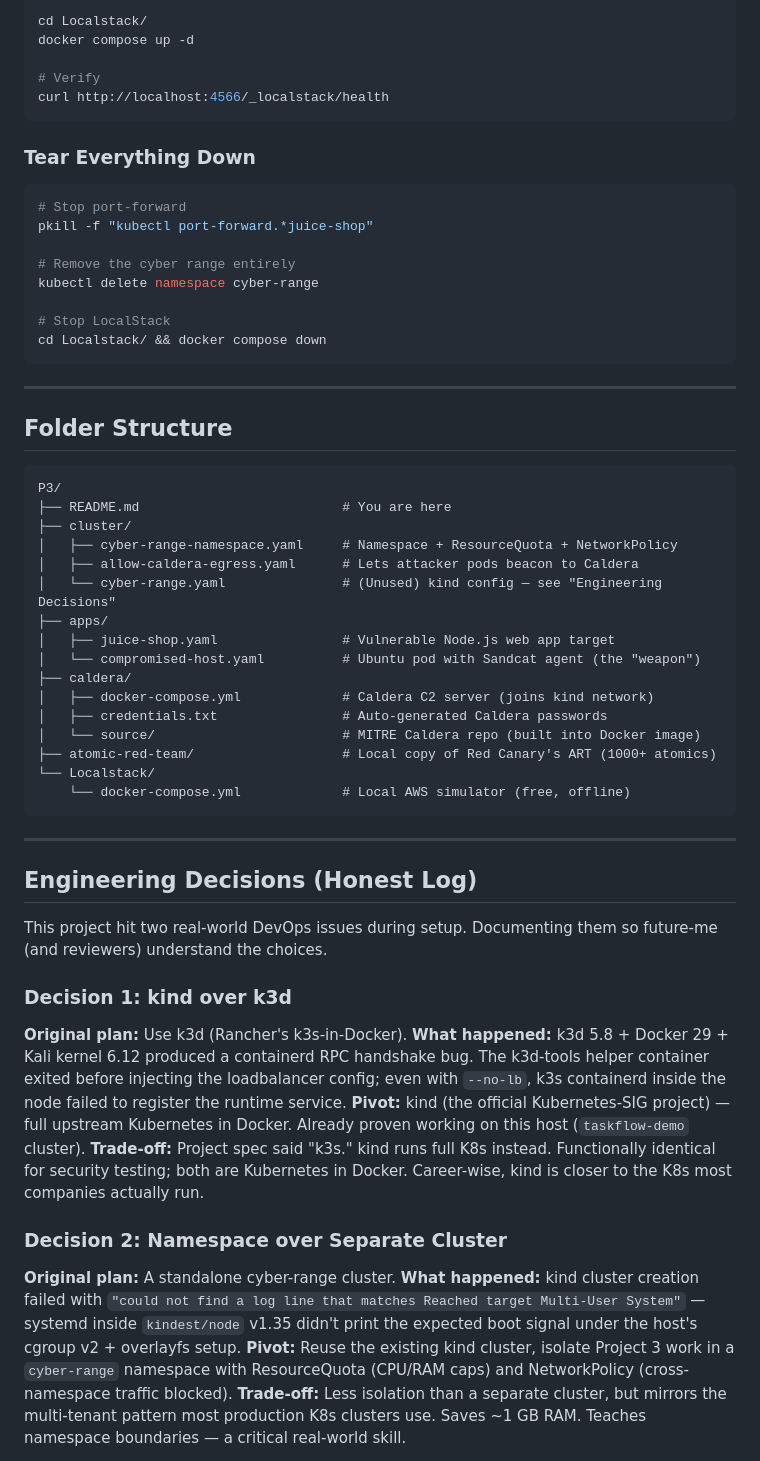
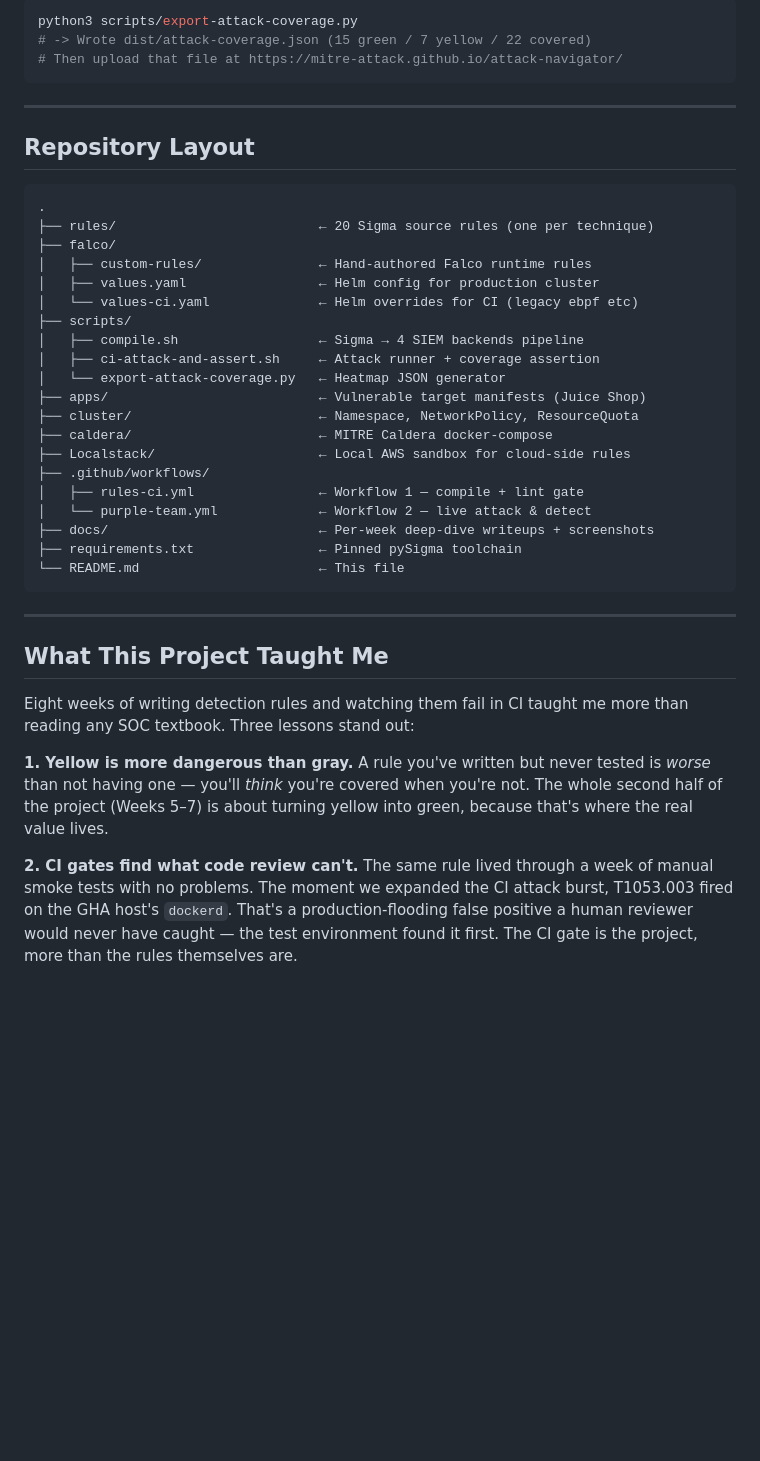
Before and after one commit to Suliman8/purple-team-detection-as-code, a Markdown page: README.md, the part around one of its changes. Rendered like a GitHub page; blank space fills up the shorter version.

````diff
--- a/README.md
+++ b/README.md
@@ -130,63 +163,44 @@ kubectl logs compromised-host -n cyber-range -f
 
 ```bash
-cd Localstack/
-docker compose up -d
-
-# Verify
-curl http://localhost:4566/_localstack/health
-```
-
-### Tear Everything Down
-
-```bash
-# Stop port-forward
-pkill -f "kubectl port-forward.*juice-shop"
-
-# Remove the cyber range entirely
-kubectl delete namespace cyber-range
-
-# Stop LocalStack
-cd Localstack/ && docker compose down
+python3 scripts/export-attack-coverage.py
+# -> Wrote dist/attack-coverage.json (15 green / 7 yellow / 22 covered)
+# Then upload that file at https://mitre-attack.github.io/attack-navigator/
 ```
 
 ---
 
-## Folder Structure
+## Repository Layout
 
 ```
-P3/
-├── README.md                          # You are here
-├── cluster/
-│   ├── cyber-range-namespace.yaml     # Namespace + ResourceQuota + NetworkPolicy
-│   ├── allow-caldera-egress.yaml      # Lets attacker pods beacon to Caldera
-│   └── cyber-range.yaml               # (Unused) kind config — see "Engineering Decisions"
-├── apps/
-│   ├── juice-shop.yaml                # Vulnerable Node.js web app target
-│   └── compromised-host.yaml          # Ubuntu pod with Sandcat agent (the "weapon")
-├── caldera/
-│   ├── docker-compose.yml             # Caldera C2 server (joins kind network)
-│   ├── credentials.txt                # Auto-generated Caldera passwords
-│   └── source/                        # MITRE Caldera repo (built into Docker image)
-├── atomic-red-team/                   # Local copy of Red Canary's ART (1000+ atomics)
-└── Localstack/
-    └── docker-compose.yml             # Local AWS simulator (free, offline)
+.
+├── rules/                          ← 20 Sigma source rules (one per technique)
+├── falco/
+│   ├── custom-rules/               ← Hand-authored Falco runtime rules
+│   ├── values.yaml                 ← Helm config for production cluster
+│   └── values-ci.yaml              ← Helm overrides for CI (legacy ebpf etc)
+├── scripts/
+│   ├── compile.sh                  ← Sigma → 4 SIEM backends pipeline
+│   ├── ci-attack-and-assert.sh     ← Attack runner + coverage assertion
+│   └── export-attack-coverage.py   ← Heatmap JSON generator
+├── apps/                           ← Vulnerable target manifests (Juice Shop)
+├── cluster/                        ← Namespace, NetworkPolicy, ResourceQuota
+├── caldera/                        ← MITRE Caldera docker-compose
+├── Localstack/                     ← Local AWS sandbox for cloud-side rules
+├── .github/workflows/
+│   ├── rules-ci.yml                ← Workflow 1 — compile + lint gate
+│   └── purple-team.yml             ← Workflow 2 — live attack & detect
+├── docs/                           ← Per-week deep-dive writeups + screenshots
+├── requirements.txt                ← Pinned pySigma toolchain
+└── README.md                       ← This file
 ```
 
 ---
 
-## Engineering Decisions (Honest Log)
+## What This Project Taught Me
 
-This project hit two real-world DevOps issues during setup. Documenting them so future-me (and reviewers) understand the choices.
+Eight weeks of writing detection rules and watching them fail in CI taught me more than reading any SOC textbook. Three lessons stand out:
 
-### Decision 1: kind over k3d
-**Original plan:** Use k3d (Rancher's k3s-in-Docker).
-**What happened:** k3d 5.8 + Docker 29 + Kali kernel 6.12 produced a containerd RPC handshake bug. The k3d-tools helper container exited before injecting the loadbalancer config; even with `--no-lb`, k3s containerd inside the node failed to register the runtime service.
-**Pivot:** kind (the official Kubernetes-SIG project) — full upstream Kubernetes in Docker. Already proven working on this host (`taskflow-demo` cluster).
-**Trade-off:** Project spec said "k3s." kind runs full K8s instead. Functionally identical for security testing; both are Kubernetes in Docker. Career-wise, kind is closer to the K8s most companies actually run.
+**1. Yellow is more dangerous than gray.** A rule you've written but never tested is *worse* than not having one — you'll *think* you're covered when you're not. The whole second half of the project (Weeks 5–7) is about turning yellow into green, because that's where the real value lives.
 
-### Decision 2: Namespace over Separate Cluster
-**Original plan:** A standalone cyber-range cluster.
-**What happened:** kind cluster creation failed with `"could not find a log line that matches Reached target Multi-User System"` — systemd inside `kindest/node` v1.35 didn't print the expected boot signal under the host's cgroup v2 + overlayfs setup.
-**Pivot:** Reuse the existing kind cluster, isolate Project 3 work in a `cyber-range` namespace with ResourceQuota (CPU/RAM caps) and NetworkPolicy (cross-namespace traffic blocked).
-**Trade-off:** Less isolation than a separate cluster, but mirrors the multi-tenant pattern most production K8s clusters use. Saves ~1 GB RAM. Teaches namespace boundaries — a critical real-world skill.
+**2. CI gates find what code review can't.** The same rule lived through a week of manual smoke tests with no problems. The moment we expanded the CI attack burst, T1053.003 fired on the GHA host's `dockerd`. That's a production-flooding false positive a human reviewer would never have caught — the test environment found it first. The CI gate is the project, more than the rules themselves are.
 
````
Also changed, not shown: other parts of README.md (+133 -158 lines), docs/WEEK8.md (added, +148 -0 lines), docs/after.png (added), docs/before.png (added).
